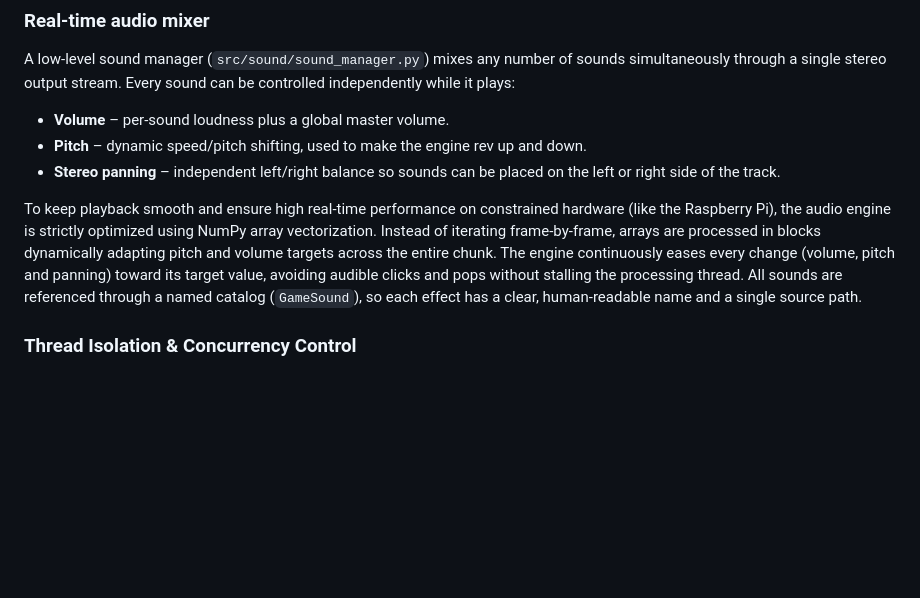
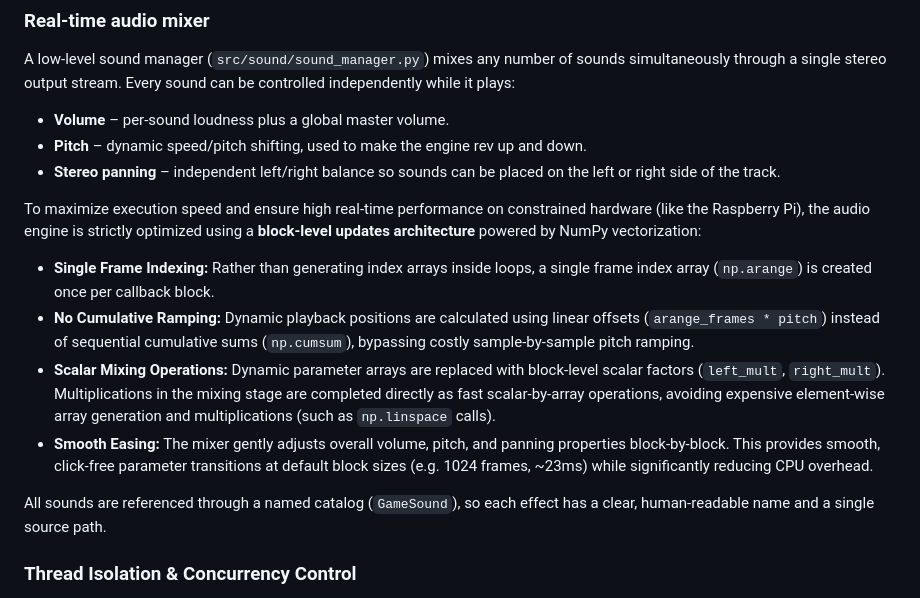
Before and after one commit to s-voelkl/LumenTrace, a Markdown page: README.md, the part around the change. Rendered like a GitHub page; blank space fills up the shorter version.

Commit message:
Updated readme to cover better sound engineering.

```diff
--- a/README.md
+++ b/README.md
@@ -113,7 +113,14 @@ A low-level sound manager (`src/sound/sound_manager.py`) mixes any number of sou
 - **Pitch** – dynamic speed/pitch shifting, used to make the engine rev up and down.
 - **Stereo panning** – independent left/right balance so sounds can be placed on the left or right side of the track.
 
-To keep playback smooth and ensure high real-time performance on constrained hardware (like the Raspberry Pi), the audio engine is strictly optimized using NumPy array vectorization. Instead of iterating frame-by-frame, arrays are processed in blocks dynamically adapting pitch and volume targets across the entire chunk. The engine continuously eases every change (volume, pitch and panning) toward its target value, avoiding audible clicks and pops without stalling the processing thread. All sounds are referenced through a named catalog (`GameSound`), so each effect has a clear, human-readable name and a single source path.
+To maximize execution speed and ensure high real-time performance on constrained hardware (like the Raspberry Pi), the audio engine is strictly optimized using a **block-level updates architecture** powered by NumPy vectorization:
+
+- **Single Frame Indexing:** Rather than generating index arrays inside loops, a single frame index array (`np.arange`) is created once per callback block.
+- **No Cumulative Ramping:** Dynamic playback positions are calculated using linear offsets (`arange_frames * pitch`) instead of sequential cumulative sums (`np.cumsum`), bypassing costly sample-by-sample pitch ramping.
+- **Scalar Mixing Operations:** Dynamic parameter arrays are replaced with block-level scalar factors (`left_mult`, `right_mult`). Multiplications in the mixing stage are completed directly as fast scalar-by-array operations, avoiding expensive element-wise array generation and multiplications (such as `np.linspace` calls).
+- **Smooth Easing:** The mixer gently adjusts overall volume, pitch, and panning properties block-by-block. This provides smooth, click-free parameter transitions at default block sizes (e.g. 1024 frames, ~23ms) while significantly reducing CPU overhead.
+
+All sounds are referenced through a named catalog (`GameSound`), so each effect has a clear, human-readable name and a single source path.
 
 ### Thread Isolation & Concurrency Control
 
```
